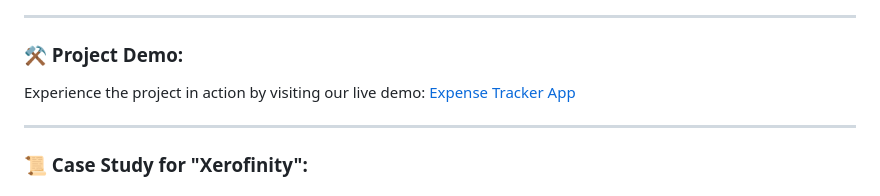
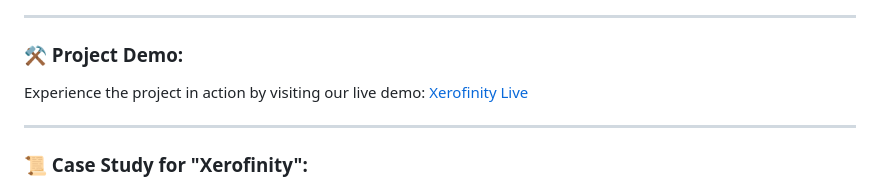
Before and after one commit to faraasat/xerofinity, a Markdown page: README.md, the part around the change. Rendered like a GitHub page.

```diff
--- a/README.md
+++ b/README.md
@@ -6,7 +6,7 @@
 
 ### ⚒ Project Demo:
 
-Experience the project in action by visiting our live demo: [Expense Tracker App](https://xerofinity.vercel.app/)
+Experience the project in action by visiting our live demo: [Xerofinity Live](https://xerofinity.vercel.app/)
 
 ---
 
```
